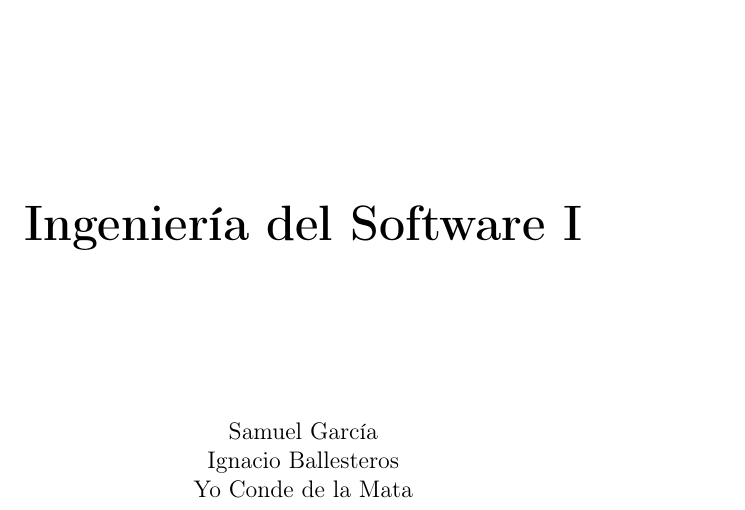
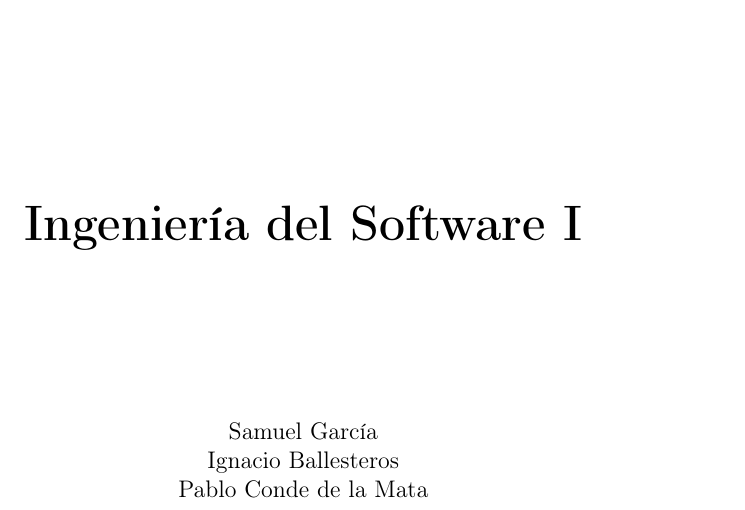
Before and after one commit to ignaciobll/IngenieriaDelSoftware1, a LaTeX document (IS1apuntes.tex): part of page 1 of 59, cut so that both start at the same text. Compiled offline with pdfLaTeX.

Commit message:
Maldito autocorrector :trollface: #LuishnardadaRealizada

```diff
--- a/IS1apuntes.tex
+++ b/IS1apuntes.tex
@@ -52,7 +52,7 @@
 		\vspace{3cm}
 		Samuel García \par
 		Ignacio Ballesteros \par
-                Yo Conde de la Mata \par
+                Pablo Conde de la Mata \par
 	\end{center}
 
 \end{titlepage}\tableofcontents
```
Also changed, not shown: IS1apuntes.pdf.
